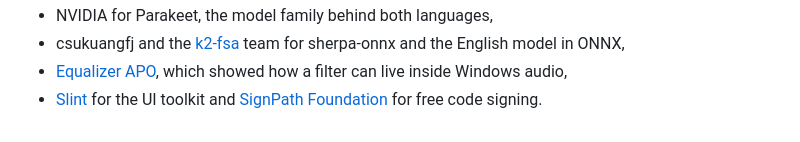
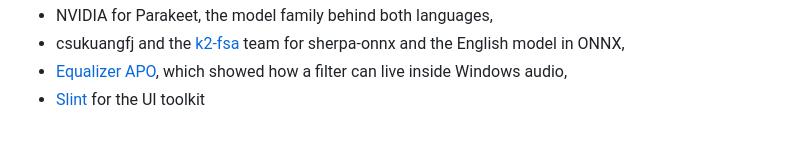
Before and after one commit to heast13/kyrr, a Markdown page: README.md, the part around the change. Drawn GitHub-style.

Commit message:
README.md aktualisieren

```diff
--- a/README.md
+++ b/README.md
@@ -188,5 +188,4 @@ kyrr stands on the work of others. Thank you to
   for sherpa-onnx and the English model in ONNX,
 - [Equalizer APO](https://sourceforge.net/projects/equalizerapo/), which
   showed how a filter can live inside Windows audio,
-- [Slint](https://slint.dev) for the UI toolkit and
-  [SignPath Foundation](https://signpath.org) for free code signing.
+- [Slint](https://slint.dev) for the UI toolkit
```
